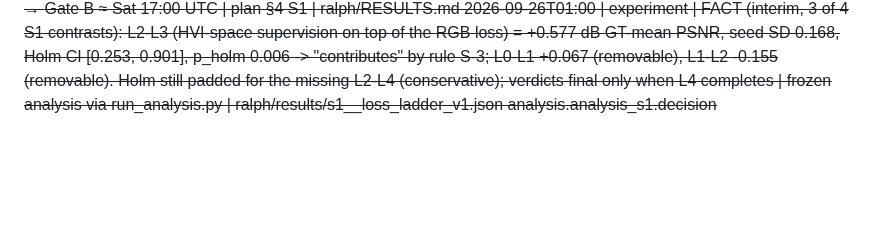
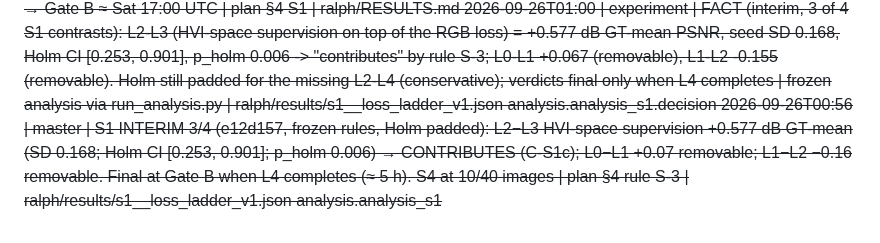
Before and after one commit to Limtriangle/paper, a Markdown page: ralph/DECISIONS.md, the part around the change. Rendered like a GitHub page; blank space fills up the shorter version.

Commit message:
decisions: S1 interim 3/4 — HVI supervision contributes
Co-Authored-By: Claude Fable 5.1 <noreply@anthropic.com>

```diff
--- a/ralph/DECISIONS.md
+++ b/ralph/DECISIONS.md
@@ -207,3 +207,4 @@ Gate verdicts: `GATE <name>: PASS|FAIL|PIVOT-x`. Human answers carry `[human]`.
 2026-09-25T20:43 | master | CORRECTION (experiment, file-verified): S4 val set = 40 images in 18 scene clusters (manifest n_scenes = 18), not 9; training epoch times unchanged (21.6–22.5 s) with the CPU job running | replaces the 9-scene figure in the previous line | outputs/s4 manifest
 2026-09-26T00:56 | master | S1 arm L3 (RGB-only) complete at n = 5; per-seed GT-mean reads 26.28/26.25/26.19/26.06/26.01 vs L2's 26.59–26.87 (experiment's completion lines; the paper cites the analysis keys only). L2−L3 verdict comes from the frozen analysis (rule S-3/S-4) at the daemon's next export; writing binds it under the standing instruction. Remaining S1: L4 × 5 (42 finishing, 43/44 early, 45/46 queued) → Gate B ≈ Sat 17:00 UTC | plan §4 S1 | ralph/RESULTS.md
 2026-09-26T01:00 | experiment | FACT (interim, 3 of 4 S1 contrasts): L2-L3 (HVI-space supervision on top of the RGB loss) = +0.577 dB GT-mean PSNR, seed SD 0.168, Holm CI [0.253, 0.901], p_holm 0.006 -> "contributes" by rule S-3; L0-L1 +0.067 (removable), L1-L2 -0.155 (removable). Holm still padded for the missing L2-L4 (conservative); verdicts final only when L4 completes | frozen analysis via run_analysis.py | ralph/results/s1__loss_ladder_v1.json analysis.analysis_s1.decision
+2026-09-26T00:56 | master | S1 INTERIM 3/4 (e12d157, frozen rules, Holm padded): L2−L3 HVI-space supervision +0.577 dB GT-mean (SD 0.168; Holm CI [0.253, 0.901]; p_holm 0.006) → CONTRIBUTES (C-S1c); L0−L1 +0.07 removable; L1−L2 −0.16 removable. Final at Gate B when L4 completes (≈ 5 h). S4 at 10/40 images | plan §4 rule S-3 | ralph/results/s1__loss_ladder_v1.json analysis.analysis_s1
```
